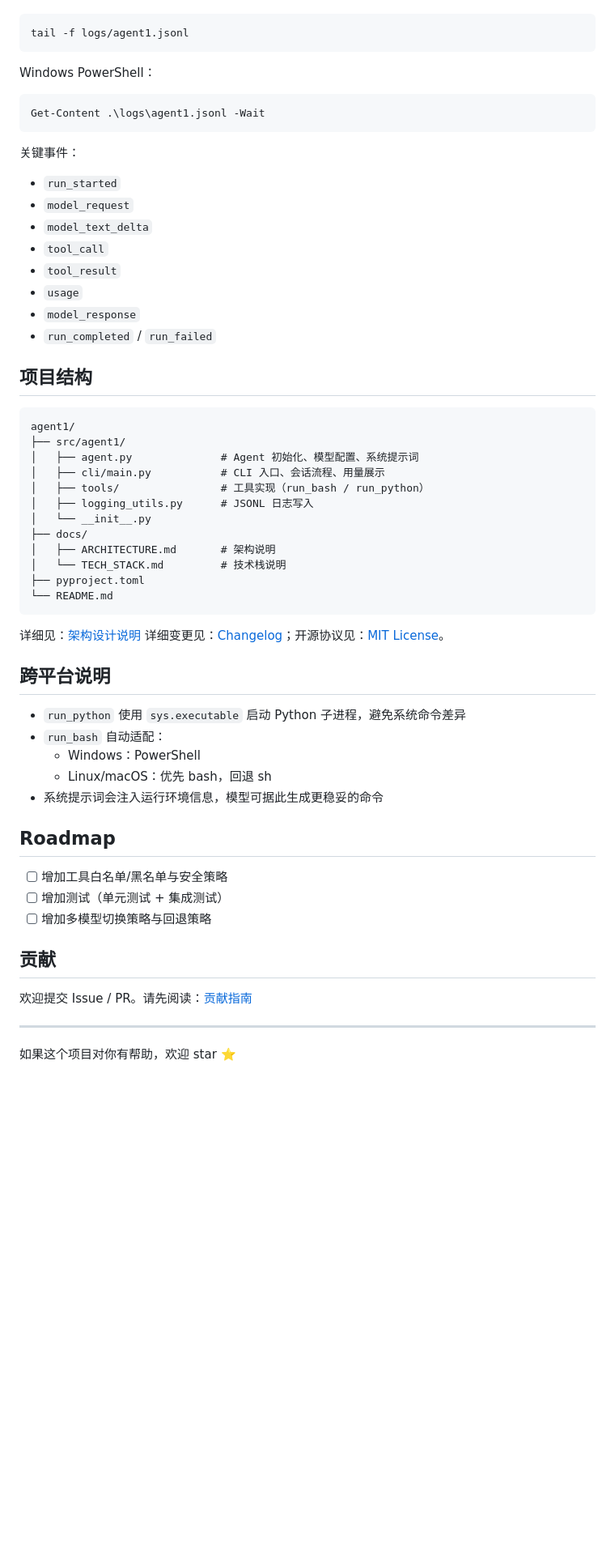
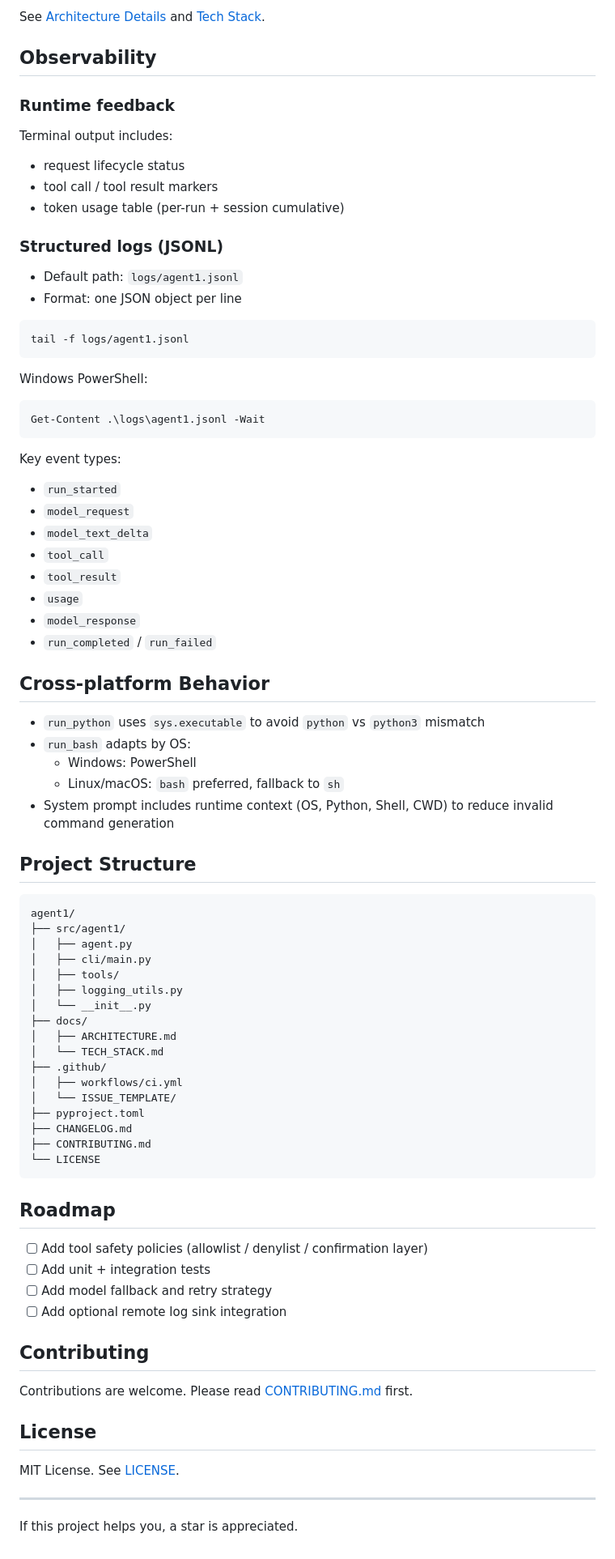
Before and after one commit to fengshihao/agent1, a Markdown page: README.md, the part around one of its changes. Shown at 81% size. Rendered like a GitHub page; blank space fills up the shorter version.

````diff
--- a/README.md
+++ b/README.md
@@ -93,15 +114,31 @@ uv run agent1
+See [Architecture Details](docs/ARCHITECTURE.md) and [Tech Stack](docs/TECH_STACK.md).
+
+## Observability
+
+### Runtime feedback
+
+Terminal output includes:
+
+- request lifecycle status
+- tool call / tool result markers
+- token usage table (per-run + session cumulative)
+
+### Structured logs (JSONL)
+
+- Default path: `logs/agent1.jsonl`
+- Format: one JSON object per line
 
 ```bash
 tail -f logs/agent1.jsonl
 ```
 
-Windows PowerShell：
+Windows PowerShell:
 
 ```powershell
 Get-Content .\logs\agent1.jsonl -Wait
 ```
 
-关键事件：
+Key event types:
 
 - `run_started`
 - `model_request`
@@ -112,43 +149,51 @@ Get-Content .\logs\agent1.jsonl -Wait
 - `model_response`
 - `run_completed` / `run_failed`
 
-## 项目结构
+## Cross-platform Behavior
+
+- `run_python` uses `sys.executable` to avoid `python` vs `python3` mismatch
+- `run_bash` adapts by OS:
+  - Windows: PowerShell
+  - Linux/macOS: `bash` preferred, fallback to `sh`
+- System prompt includes runtime context (OS, Python, Shell, CWD) to reduce invalid command generation
+
+## Project Structure
 
 ```text
 agent1/
 ├── src/agent1/
-│   ├── agent.py              # Agent 初始化、模型配置、系统提示词
-│   ├── cli/main.py           # CLI 入口、会话流程、用量展示
-│   ├── tools/                # 工具实现（run_bash / run_python）
-│   ├── logging_utils.py      # JSONL 日志写入
+│   ├── agent.py
+│   ├── cli/main.py
+│   ├── tools/
+│   ├── logging_utils.py
 │   └── __init__.py
 ├── docs/
-│   ├── ARCHITECTURE.md       # 架构说明
-│   └── TECH_STACK.md         # 技术栈说明
+│   ├── ARCHITECTURE.md
+│   └── TECH_STACK.md
+├── .github/
+│   ├── workflows/ci.yml
+│   └── ISSUE_TEMPLATE/
 ├── pyproject.toml
-└── README.md
+├── CHANGELOG.md
+├── CONTRIBUTING.md
+└── LICENSE
 ```
-
-详细见：[架构设计说明](docs/ARCHITECTURE.md)
-详细变更见：[Changelog](CHANGELOG.md)；开源协议见：[MIT License](LICENSE)。
-
-## 跨平台说明
-
-- `run_python` 使用 `sys.executable` 启动 Python 子进程，避免系统命令差异
-- `run_bash` 自动适配：
-  - Windows：PowerShell
-  - Linux/macOS：优先 bash，回退 sh
-- 系统提示词会注入运行环境信息，模型可据此生成更稳妥的命令
 
 ## Roadmap
 
-- [ ] 增加工具白名单/黑名单与安全策略
-- [ ] 增加测试（单元测试 + 集成测试）
-- [ ] 增加多模型切换策略与回退策略
+- [ ] Add tool safety policies (allowlist / denylist / confirmation layer)
+- [ ] Add unit + integration tests
+- [ ] Add model fallback and retry strategy
+- [ ] Add optional remote log sink integration
 
-## 贡献
+## Contributing
 
-欢迎提交 Issue / PR。请先阅读：[贡献指南](CONTRIBUTING.md)
+Contributions are welcome. Please read [CONTRIBUTING.md](CONTRIBUTING.md) first.
+
+## License
+
+MIT License. See [LICENSE](LICENSE).
 
 ---
-如果这个项目对你有帮助，欢迎 star ⭐
+
+If this project helps you, a star is appreciated.
````
Also changed, not shown: other parts of README.md (+70 -49 lines).
